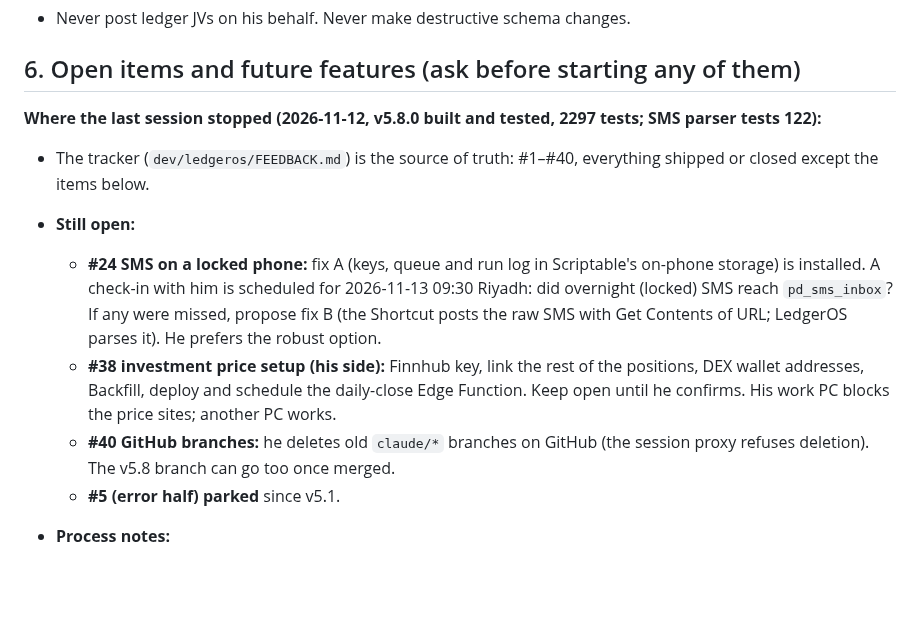
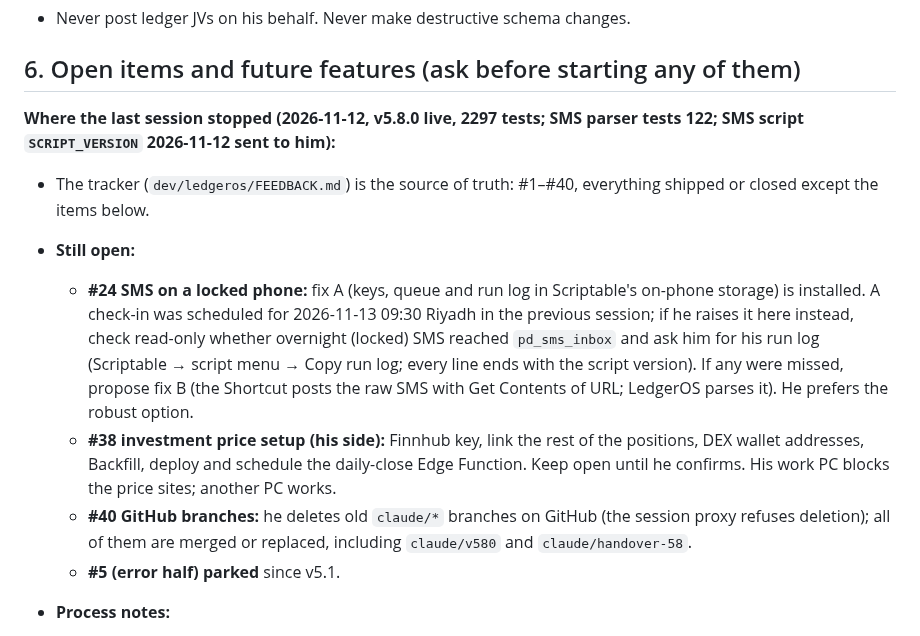
Before and after one commit to drmohanadmusa-ui/Public, a Markdown page: .claude/rules/ledgeros.md, the part around the change. Drawn GitHub-style; blank space fills up the shorter version.

Commit message:
LedgerOS handover: v5.8.0 live, open items for the next session
Co-Authored-By: Claude Opus 5.5 <noreply@anthropic.com>
Claude-Session: https://claude.ai/code/session_01WGYRz37mJAKbjmAkCnKG89

```diff
--- a/.claude/rules/ledgeros.md
+++ b/.claude/rules/ledgeros.md
@@ -123,12 +123,12 @@ The app is a single HTML file: inline CSS and JS, no build step, no framework, a
 
 ## 6. Open items and future features (ask before starting any of them)
 
-**Where the last session stopped (2026-11-12, v5.8.0 built and tested, 2297 tests; SMS parser tests 122):**
+**Where the last session stopped (2026-11-12, v5.8.0 live, 2297 tests; SMS parser tests 122; SMS script `SCRIPT_VERSION` 2026-11-12 sent to him):**
 - The tracker (`dev/ledgeros/FEEDBACK.md`) is the source of truth: #1–#40, everything shipped or closed except the items below.
 - **Still open:**
-  - **#24 SMS on a locked phone:** fix A (keys, queue and run log in Scriptable's on-phone storage) is installed. A check-in with him is scheduled for 2026-11-13 09:30 Riyadh: did overnight (locked) SMS reach `pd_sms_inbox`? If any were missed, propose fix B (the Shortcut posts the raw SMS with Get Contents of URL; LedgerOS parses it). He prefers the robust option.
+  - **#24 SMS on a locked phone:** fix A (keys, queue and run log in Scriptable's on-phone storage) is installed. A check-in was scheduled for 2026-11-13 09:30 Riyadh in the previous session; if he raises it here instead, check read-only whether overnight (locked) SMS reached `pd_sms_inbox` and ask him for his run log (Scriptable → script menu → Copy run log; every line ends with the script version). If any were missed, propose fix B (the Shortcut posts the raw SMS with Get Contents of URL; LedgerOS parses it). He prefers the robust option.
   - **#38 investment price setup (his side):** Finnhub key, link the rest of the positions, DEX wallet addresses, Backfill, deploy and schedule the daily-close Edge Function. Keep open until he confirms. His work PC blocks the price sites; another PC works.
-  - **#40 GitHub branches:** he deletes old `claude/*` branches on GitHub (the session proxy refuses deletion). The v5.8 branch can go too once merged.
+  - **#40 GitHub branches:** he deletes old `claude/*` branches on GitHub (the session proxy refuses deletion); all of them are merged or replaced, including `claude/v580` and `claude/handover-58`.
   - **#5 (error half) parked** since v5.1.
 - **Process notes:**
   - `gh pr create` fails (GraphQL blocked). Use REST: `gh api repos/drmohanadmusa-ui/Public/pulls -f title=... -f head=<branch> -f base=main -F body=@file`, then `gh api -X PUT repos/drmohanadmusa-ui/Public/pulls/<n>/merge -f merge_method=squash`.
```
